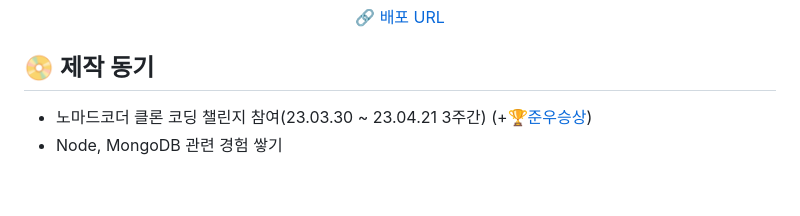
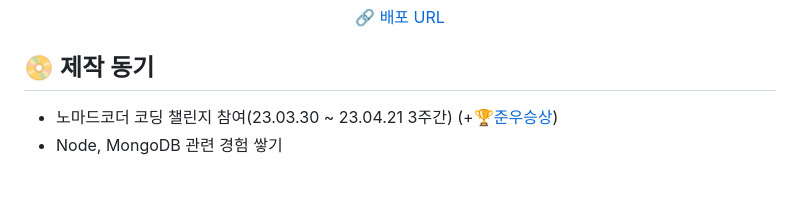
Before and after one commit to hwangJN/lemon_player, a Markdown page: README.md, the part around the change. GitHub-like rendering.

```diff
--- a/README.md
+++ b/README.md
@@ -8,7 +8,7 @@
 </div>
 
 ## 📀 제작 동기
-- 노마드코더 클론 코딩 챌린지 참여(23.03.30 ~ 23.04.21 3주간) (+🏆[준우승상](https://nomadcoders.co/community/thread/7845))
+- 노마드코더 코딩 챌린지 참여(23.03.30 ~ 23.04.21 3주간) (+🏆[준우승상](https://nomadcoders.co/community/thread/7845))
 - Node, MongoDB 관련 경험 쌓기
 
 <br/>
```
